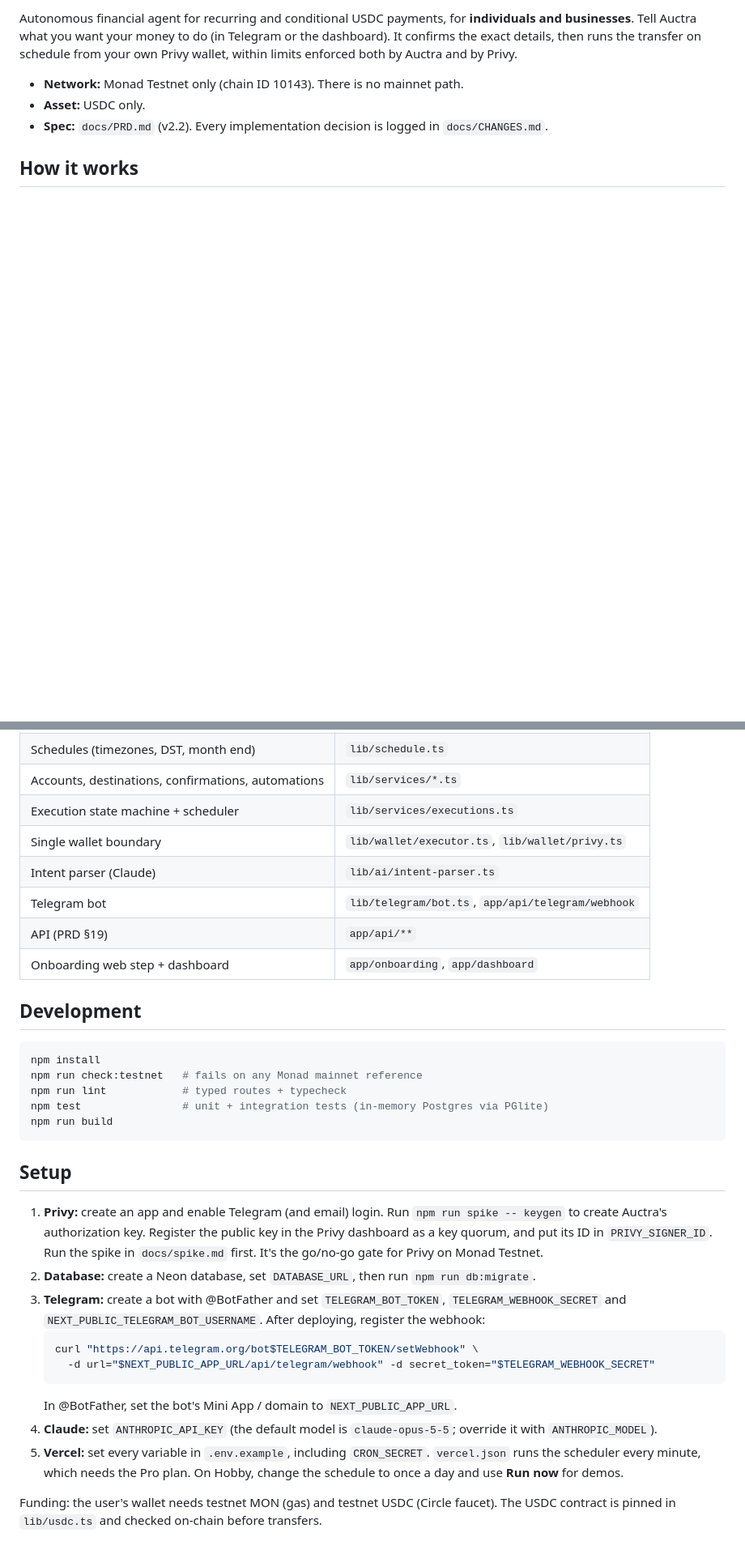
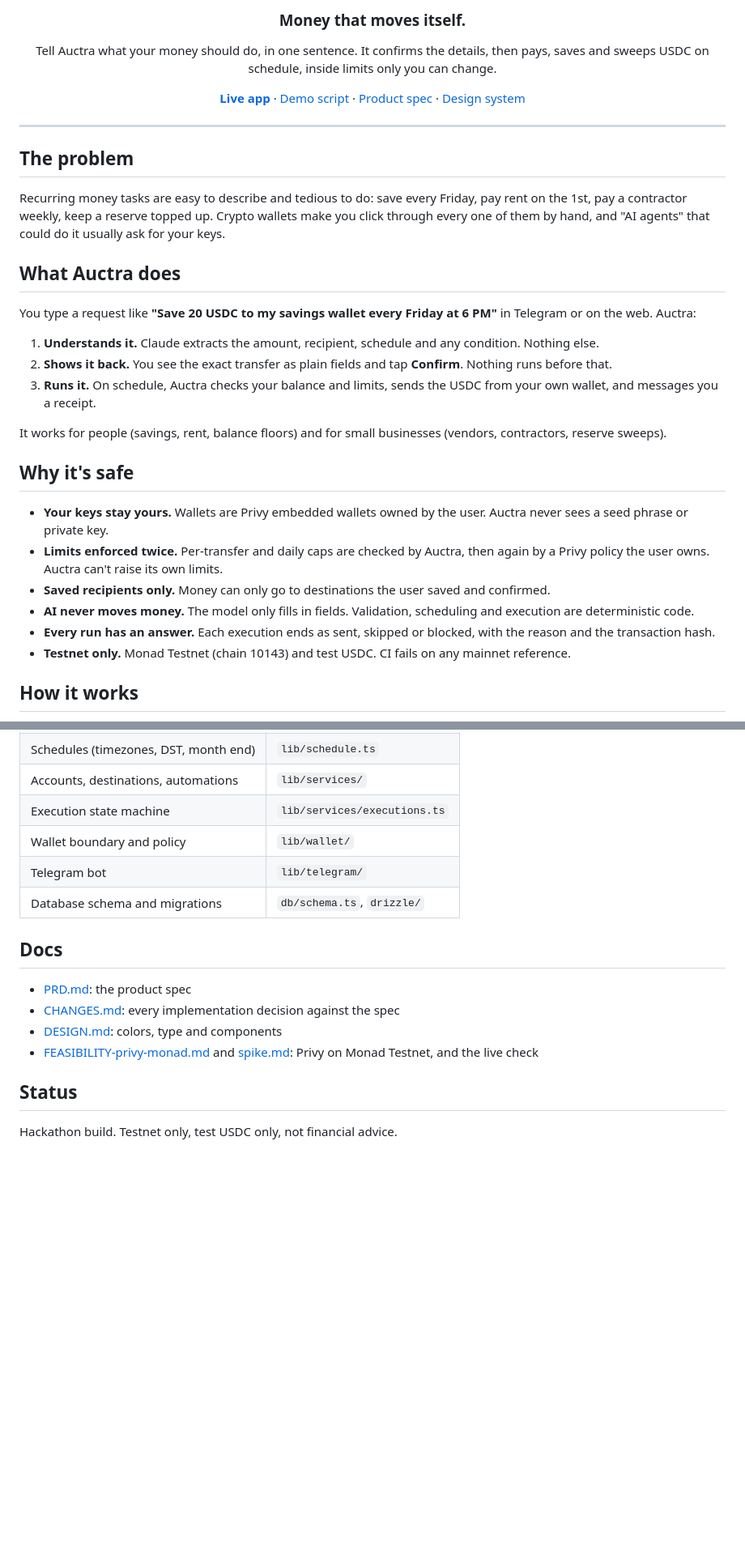
Before and after one commit to PinnacleCryptNG/auctra, a Markdown page: README.md, 2 parts joined by grey strips. Shown at 81% size. Drawn GitHub-style; blank space fills up the shorter version.

````diff
--- a/README.md
+++ b/README.md
@@ -2,11 +4,41 @@
 
-Autonomous financial agent for recurring and conditional USDC payments, for **individuals and businesses**.
-Tell Auctra what you want your money to do (in Telegram or the dashboard). It confirms the exact details, then runs the
-transfer on schedule from your own Privy wallet, within limits enforced both by Auctra and by Privy.
+<h3 align="center">Money that moves itself.</h3>
 
-- **Network:** Monad Testnet only (chain ID 10143). There is no mainnet path.
-- **Asset:** USDC only.
-- **Spec:** `docs/PRD.md` (v2.2). Every implementation decision is logged in `docs/CHANGES.md`.
+<p align="center">
+  Tell Auctra what your money should do, in one sentence. It confirms the details, then pays, saves and sweeps USDC on schedule, inside limits only you can change.
+</p>
+
+<p align="center">
+  <a href="https://auctra-fp4i.vercel.app"><b>Live app</b></a> ·
+  <a href="#demo">Demo script</a> ·
+  <a href="docs/PRD.md">Product spec</a> ·
+  <a href="docs/DESIGN.md">Design system</a>
+</p>
+
+---
+
+## The problem
+
+Recurring money tasks are easy to describe and tedious to do: save every Friday, pay rent on the 1st, pay a contractor weekly, keep a reserve topped up. Crypto wallets make you click through every one of them by hand, and "AI agents" that could do it usually ask for your keys.
+
+## What Auctra does
+
+You type a request like **"Save 20 USDC to my savings wallet every Friday at 6 PM"** in Telegram or on the web. Auctra:
+
+1. **Understands it.** Claude extracts the amount, recipient, schedule and any condition. Nothing else.
+2. **Shows it back.** You see the exact transfer as plain fields and tap **Confirm**. Nothing runs before that.
+3. **Runs it.** On schedule, Auctra checks your balance and limits, sends the USDC from your own wallet, and messages you a receipt.
+
+It works for people (savings, rent, balance floors) and for small businesses (vendors, contractors, reserve sweeps).
+
+## Why it's safe
+
+- **Your keys stay yours.** Wallets are Privy embedded wallets owned by the user. Auctra never sees a seed phrase or private key.
+- **Limits enforced twice.** Per-transfer and daily caps are checked by Auctra, then again by a Privy policy the user owns. Auctra can't raise its own limits.
+- **Saved recipients only.** Money can only go to destinations the user saved and confirmed.
+- **AI never moves money.** The model only fills in fields. Validation, scheduling and execution are deterministic code.
+- **Every run has an answer.** Each execution ends as sent, skipped or blocked, with the reason and the transaction hash.
+- **Testnet only.** Monad Testnet (chain 10143) and test USDC. CI fails on any mainnet reference.
 
 ## How it works
 
@@ -23,38 +122,17 @@ Telegram / dashboard ─► Claude (extract fields only) ─► Zod + determinis
 | Schedules (timezones, DST, month end) | `lib/schedule.ts` |
-| Accounts, destinations, confirmations, automations | `lib/services/*.ts` |
-| Execution state machine + scheduler | `lib/services/executions.ts` |
-| Single wallet boundary | `lib/wallet/executor.ts`, `lib/wallet/privy.ts` |
-| Intent parser (Claude) | `lib/ai/intent-parser.ts` |
-| Telegram bot | `lib/telegram/bot.ts`, `app/api/telegram/webhook` |
-| API (PRD §19) | `app/api/**` |
-| Onboarding web step + dashboard | `app/onboarding`, `app/dashboard` |
+| Accounts, destinations, automations | `lib/services/` |
+| Execution state machine | `lib/services/executions.ts` |
+| Wallet boundary and policy | `lib/wallet/` |
+| Telegram bot | `lib/telegram/` |
+| Database schema and migrations | `db/schema.ts`, `drizzle/` |
 
-## Development
+## Docs
 
-```sh
-npm install
-npm run check:testnet   # fails on any Monad mainnet reference
-npm run lint            # typed routes + typecheck
-npm test                # unit + integration tests (in-memory Postgres via PGlite)
-npm run build
-```
+- [PRD.md](docs/PRD.md): the product spec
+- [CHANGES.md](docs/CHANGES.md): every implementation decision against the spec
+- [DESIGN.md](docs/DESIGN.md): colors, type and components
+- [FEASIBILITY-privy-monad.md](docs/FEASIBILITY-privy-monad.md) and [spike.md](docs/spike.md): Privy on Monad Testnet, and the live check
 
-## Setup
+## Status
 
-1. **Privy:** create an app and enable Telegram (and email) login. Run `npm run spike -- keygen` to create Auctra's authorization
-   key. Register the public key in the Privy dashboard as a key quorum, and put its ID in `PRIVY_SIGNER_ID`. Run the spike in
-   `docs/spike.md` first. It's the go/no-go gate for Privy on Monad Testnet.
-2. **Database:** create a Neon database, set `DATABASE_URL`, then run `npm run db:migrate`.
-3. **Telegram:** create a bot with @BotFather and set `TELEGRAM_BOT_TOKEN`, `TELEGRAM_WEBHOOK_SECRET` and
-   `NEXT_PUBLIC_TELEGRAM_BOT_USERNAME`. After deploying, register the webhook:
-   ```sh
-   curl "https://api.telegram.org/bot$TELEGRAM_BOT_TOKEN/setWebhook" \
-     -d url="$NEXT_PUBLIC_APP_URL/api/telegram/webhook" -d secret_token="$TELEGRAM_WEBHOOK_SECRET"
-   ```
-   In @BotFather, set the bot's Mini App / domain to `NEXT_PUBLIC_APP_URL`.
-4. **Claude:** set `ANTHROPIC_API_KEY` (the default model is `claude-opus-5-5`; override it with `ANTHROPIC_MODEL`).
-5. **Vercel:** set every variable in `.env.example`, including `CRON_SECRET`. `vercel.json` runs the scheduler every minute,
-   which needs the Pro plan. On Hobby, change the schedule to once a day and use **Run now** for demos.
-
-Funding: the user's wallet needs testnet MON (gas) and testnet USDC (Circle faucet). The USDC contract is pinned in
-`lib/usdc.ts` and checked on-chain before transfers.
+Hackathon build. Testnet only, test USDC only, not financial advice.
````
Also changed, not shown: other parts of README.md (+75 -6 lines), docs/PRD.md (+1 -9 lines).
